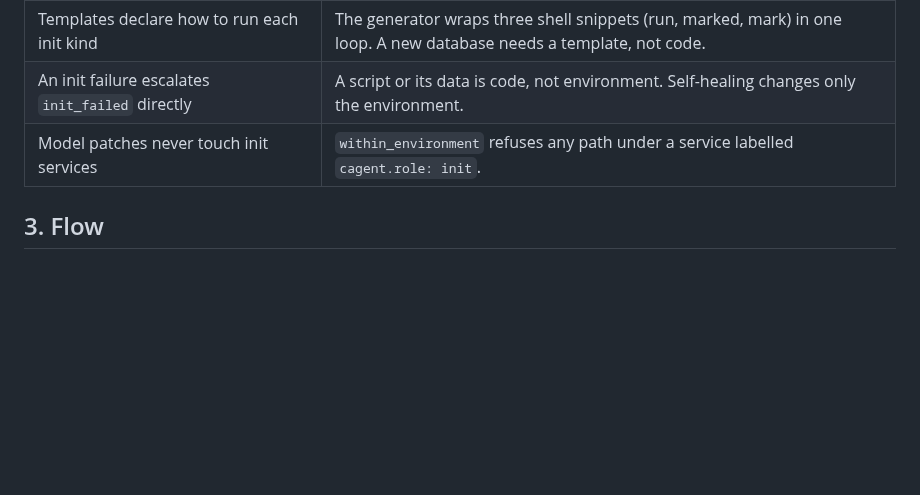
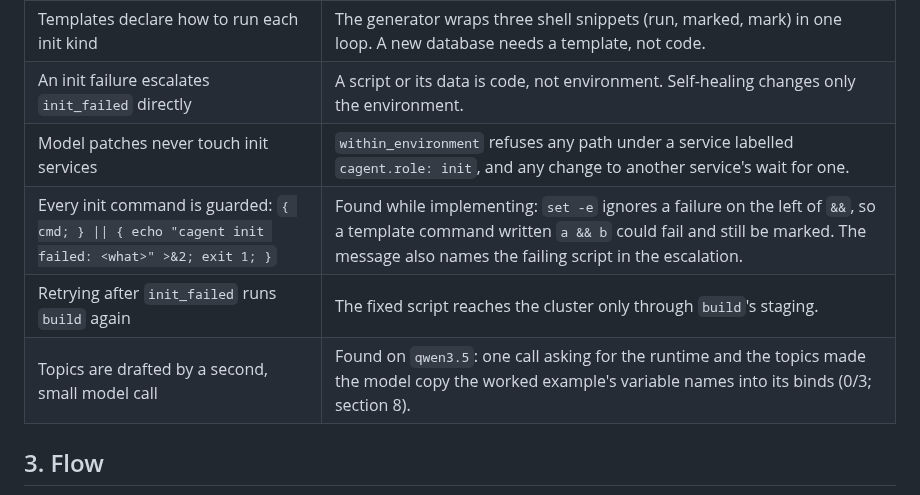
Before and after one commit to yutaofr/container-agent, a Markdown page: docs/plans/2026-10-18-m7c-init-resources-design.md, the part around one of its changes. Drawn GitHub-style; blank space fills up the shorter version.

```diff
--- a/docs/plans/2026-10-18-m7c-init-resources-design.md
+++ b/docs/plans/2026-10-18-m7c-init-resources-design.md
@@ -23,7 +23,10 @@ An application often needs its middleware prepared before it starts: MySQL table
 | For workdir, the Runner reads script paths from the project's own descriptor and refuses paths from the platform | The project decides what runs, as it decides its stack in M7b. A compromised platform cannot stage another file. |
 | Templates declare how to run each init kind | The generator wraps three shell snippets (run, marked, mark) in one loop. A new database needs a template, not code. |
 | An init failure escalates `init_failed` directly | A script or its data is code, not environment. Self-healing changes only the environment. |
-| Model patches never touch init services | `within_environment` refuses any path under a service labelled `cagent.role: init`. |
+| Model patches never touch init services | `within_environment` refuses any path under a service labelled `cagent.role: init`, and any change to another service's wait for one. |
+| Every init command is guarded: `{ cmd; } \|\| { echo "cagent init failed: <what>" >&2; exit 1; }` | Found while implementing: `set -e` ignores a failure on the left of `&&`, so a template command written `a && b` could fail and still be marked. The message also names the failing script in the escalation. |
+| Retrying after `init_failed` runs `build` again | The fixed script reaches the cluster only through `build`'s staging. |
+| Topics are drafted by a second, small model call | Found on `qwen3.5`: one call asking for the runtime and the topics made the model copy the worked example's variable names into its binds (0/3; section 8). |
 
 ## 3. Flow
 
```
Also changed, not shown: other parts of docs/plans/2026-10-18-m7c-init-resources-design.md (+34 -14 lines), docs/plans/2026-10-17-container-agent-design.md (+1 -1 lines).
